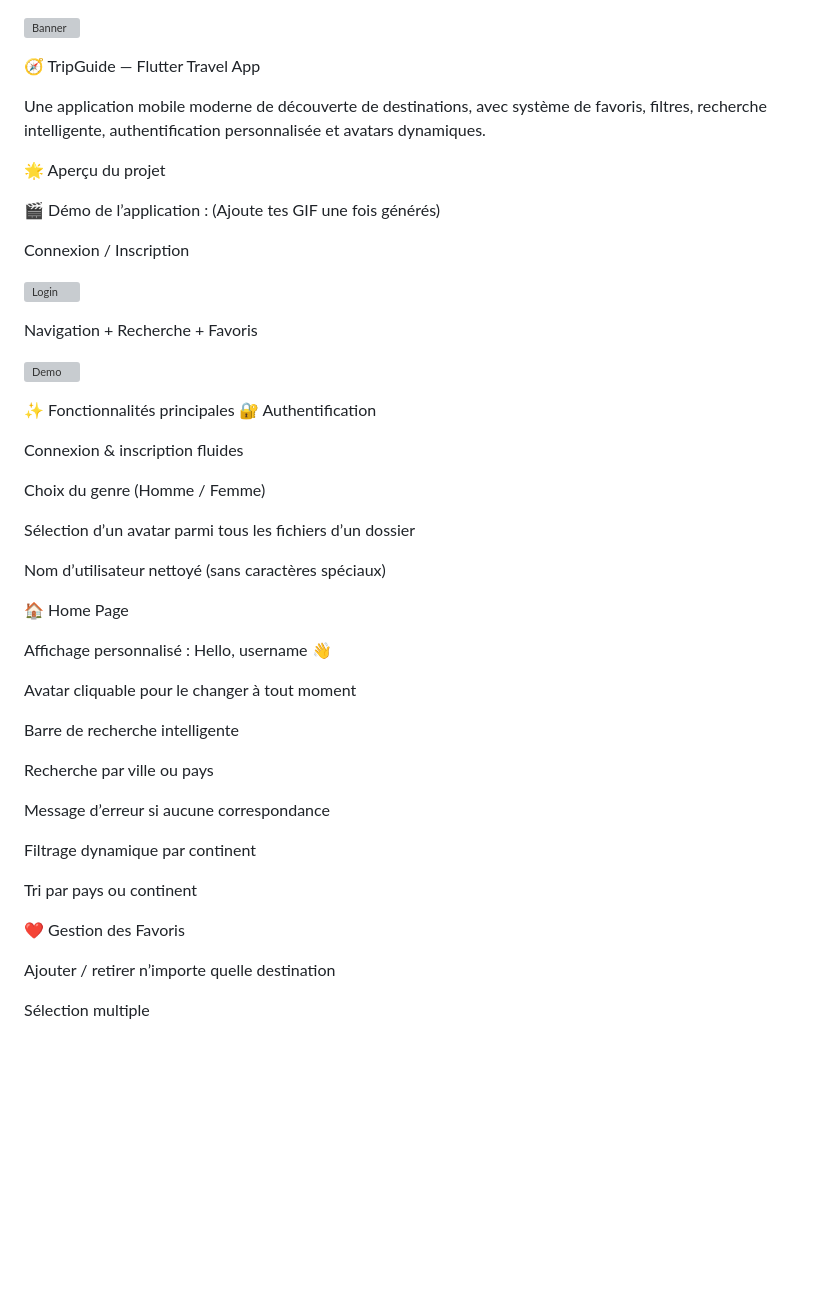
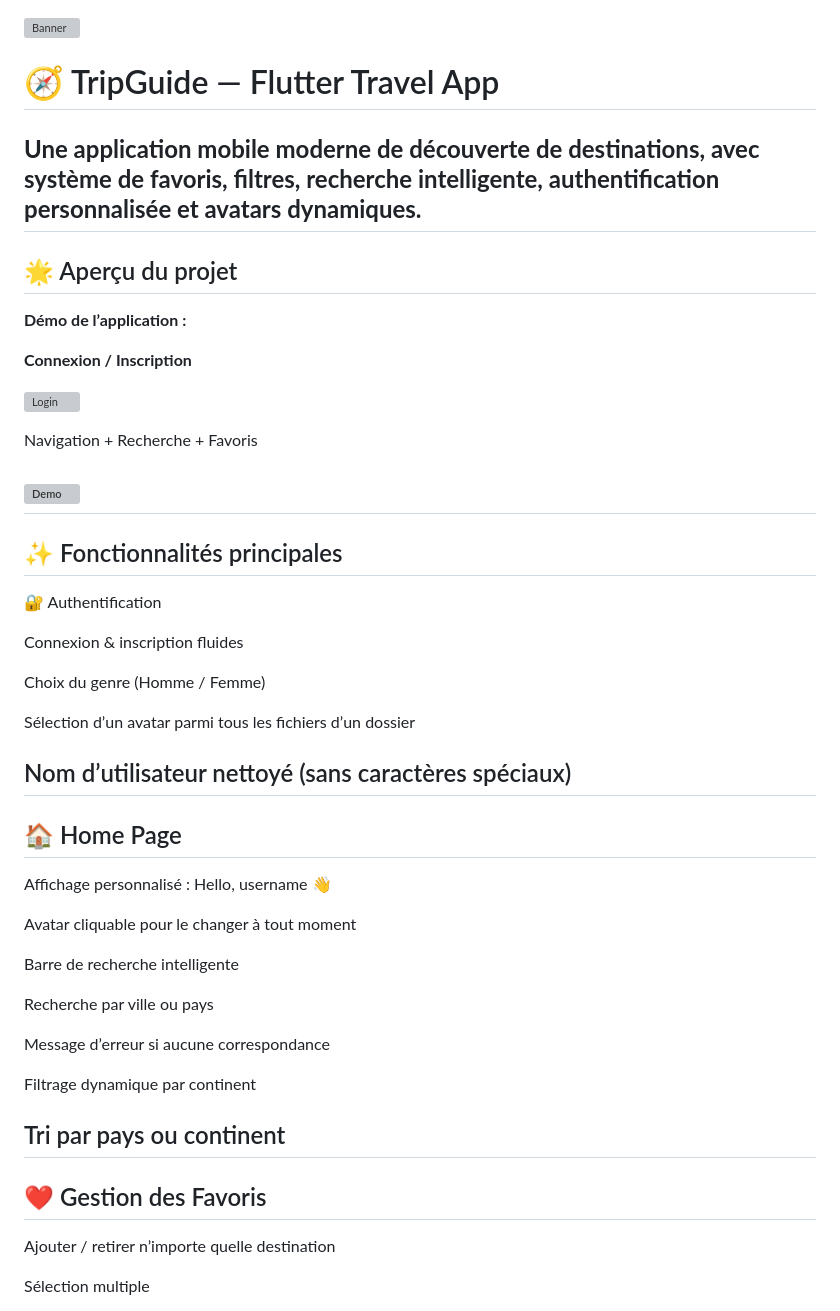
Before and after one commit to Decaho7059/tripGuide, a Markdown page: README.md, the part around the change printed below. GitHub-like rendering; blank space fills up the shorter version; grey boxes are pictures that could not be loaded.

```diff
--- a/README.md
+++ b/README.md
@@ -1,15 +1,15 @@
 ![Banner](./demo/banner.png)
 
-🧭 TripGuide — Flutter Travel App
+# 🧭 TripGuide — Flutter Travel App
 
-Une application mobile moderne de découverte de destinations, avec système de favoris, filtres, recherche intelligente, authentification personnalisée et avatars dynamiques.
+**Une application mobile moderne de découverte de destinations, avec système de favoris, filtres, recherche intelligente, authentification personnalisée et avatars dynamiques.**
+---
 
-🌟 Aperçu du projet
+## 🌟 Aperçu du projet
 
-🎬 Démo de l’application :
-(Ajoute tes GIF une fois générés)
+ **Démo de l’application :**
 
-Connexion / Inscription
+**Connexion / Inscription**
 
 ![Login](./demo/tripGuide_login.gif)
 
@@ -17,8 +17,8 @@ Connexion / Inscription
 Navigation + Recherche + Favoris
 
 ![Demo](./demo/tripGuide_app.gif)
-
-✨ Fonctionnalités principales
+---
+## ✨ Fonctionnalités principales
 🔐 Authentification
 
 Connexion & inscription fluides
@@ -28,8 +28,8 @@ Choix du genre (Homme / Femme)
 Sélection d’un avatar parmi tous les fichiers d’un dossier
 
 Nom d’utilisateur nettoyé (sans caractères spéciaux)
-
-🏠 Home Page
+---
+## 🏠 Home Page
 
 Affichage personnalisé : Hello, username 👋
 
@@ -44,8 +44,8 @@ Message d’erreur si aucune correspondance
 Filtrage dynamique par continent
 
 Tri par pays ou continent
-
-❤️ Gestion des Favoris
+---
+## ❤️ Gestion des Favoris
 
 Ajouter / retirer n’importe quelle destination
 
```
Also changed, not shown: other parts of README.md (+18 -17 lines).
